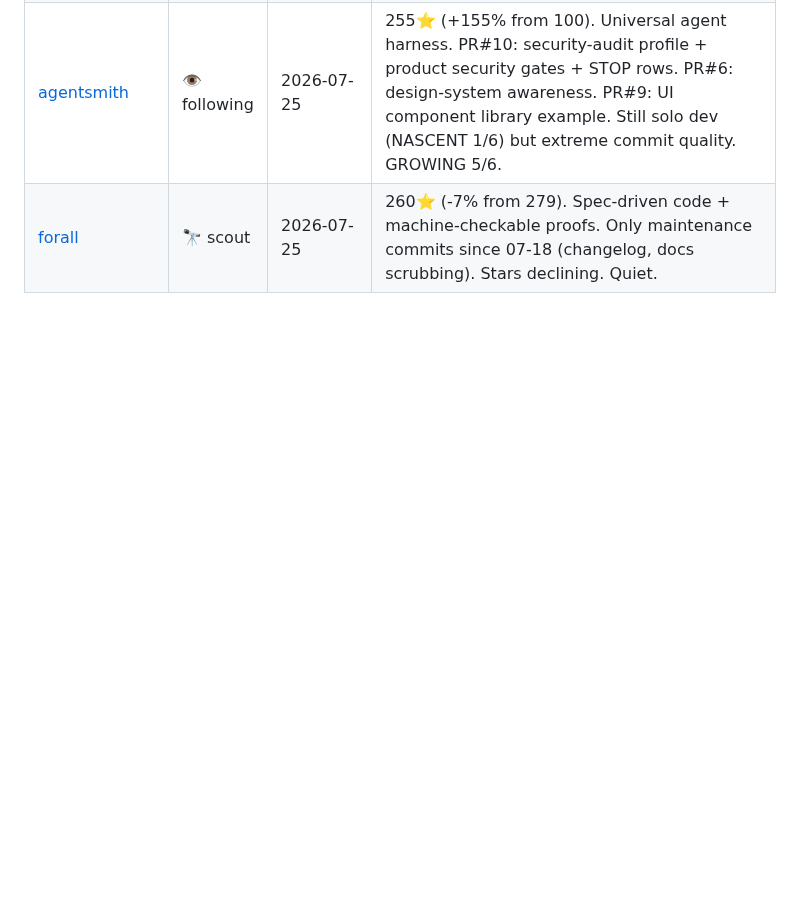
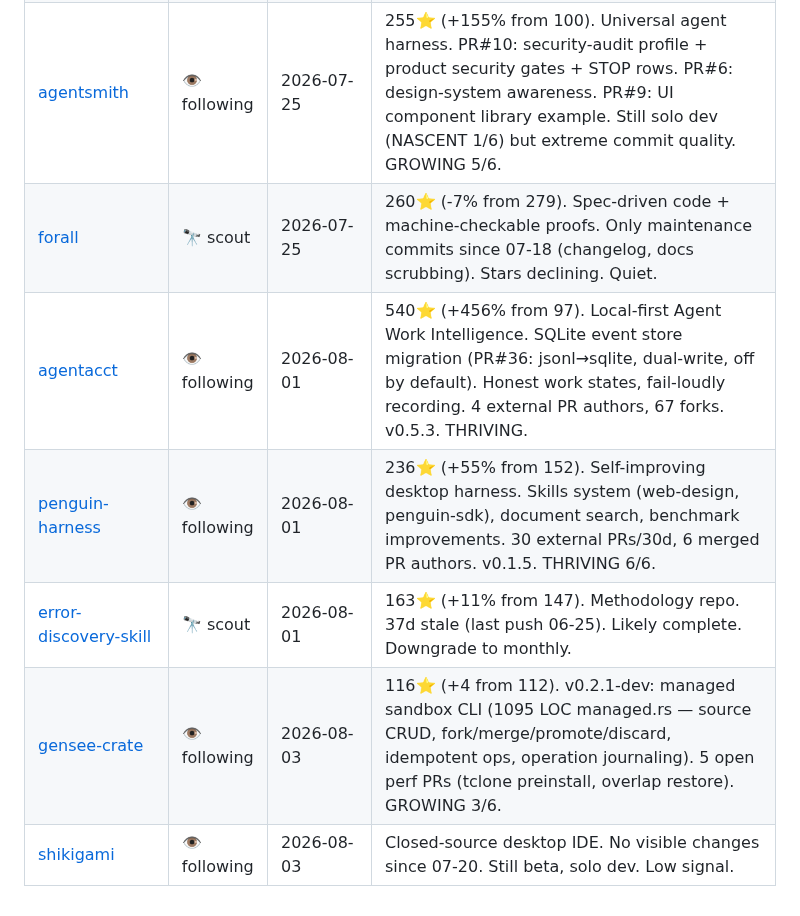
Before and after one commit to kagura-agent/study, a Markdown page: targets.md, the part around one of its changes. GitHub-like rendering; blank space fills up the shorter version.

Commit message:
tracking: backfill uncommitted targets/unapplied updates (07-31~08-22 study followups)

```diff
--- a/targets.md
+++ b/targets.md
@@ -179,3 +179,8 @@ How team chat becomes structured knowledge — the "compile once, query many" pa
 | [sofagent](https://github.com/KongFangXun/sofagent) | 👁️ following | 2026-07-22 | 28⭐ (was 19). v1.1.6→1.1.8 in 3 days. AES-256 security + ECDH pairing, Federation CRDT knowledge sharing, 8-layer prompt injection, DAG workflow engine. 852 tests. Solo dev extreme velocity, expanding from governance to full framework. |
 | [agentsmith](https://github.com/PromptPartner/agentsmith) | 👁️ following | 2026-07-25 | 255⭐ (+155% from 100). Universal agent harness. PR#10: security-audit profile + product security gates + STOP rows. PR#6: design-system awareness. PR#9: UI component library example. Still solo dev (NASCENT 1/6) but extreme commit quality. GROWING 5/6. |
 | [forall](https://github.com/astrio-labs/forall) | 🔭 scout | 2026-07-25 | 260⭐ (-7% from 279). Spec-driven code + machine-checkable proofs. Only maintenance commits since 07-18 (changelog, docs scrubbing). Stars declining. Quiet. |
+| [agentacct](https://github.com/mikehasa/agentacct) | 👁️ following | 2026-08-01 | 540⭐ (+456% from 97). Local-first Agent Work Intelligence. SQLite event store migration (PR#36: jsonl→sqlite, dual-write, off by default). Honest work states, fail-loudly recording. 4 external PR authors, 67 forks. v0.5.3. THRIVING. |
+| [penguin-harness](https://github.com/Prism-Shadow/penguin-harness) | 👁️ following | 2026-08-01 | 236⭐ (+55% from 152). Self-improving desktop harness. Skills system (web-design, penguin-sdk), document search, benchmark improvements. 30 external PRs/30d, 6 merged PR authors. v0.1.5. THRIVING 6/6. |
+| [error-discovery-skill](https://github.com/shreyashankar/error-discovery-skill) | 🔭 scout | 2026-08-01 | 163⭐ (+11% from 147). Methodology repo. 37d stale (last push 06-25). Likely complete. Downgrade to monthly. |
+| [gensee-crate](https://github.com/GenseeAI/gensee-crate) | 👁️ following | 2026-08-03 | 116⭐ (+4 from 112). v0.2.1-dev: managed sandbox CLI (1095 LOC managed.rs — source CRUD, fork/merge/promote/discard, idempotent ops, operation journaling). 5 open perf PRs (tclone preinstall, overlap restore). GROWING 3/6. |
+| [shikigami](https://shikigami.dev) | 👁️ following | 2026-08-03 | Closed-source desktop IDE. No visible changes since 07-20. Still beta, solo dev. Low signal. |
```
Also changed, not shown: other parts of targets.md (+4 -4 lines), unapplied.md (+3 -1 lines).
